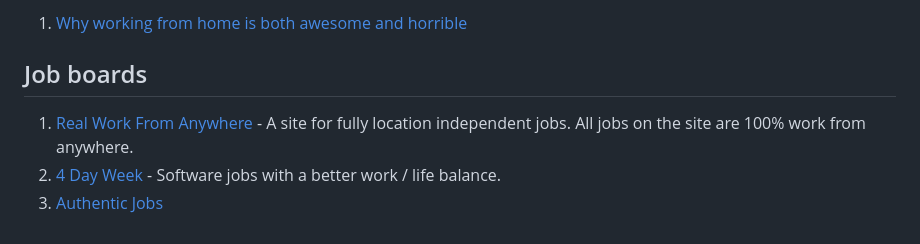
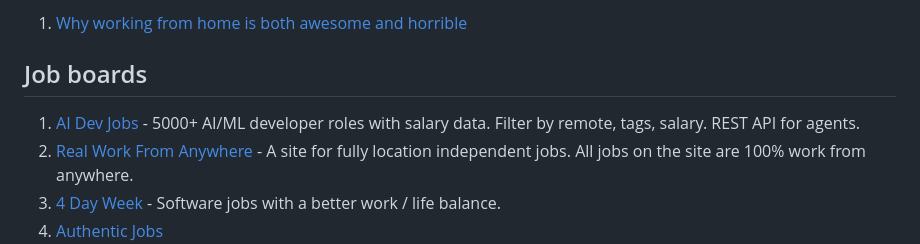
Before and after one commit to lukasz-madon/awesome-remote-job, a Markdown page: README.md, the part around the change. Rendered like a GitHub page.

Commit message:
Add AI Dev Jobs to Job boards section

```diff
--- a/README.md
+++ b/README.md
@@ -129,6 +129,7 @@ A curated list of awesome [remote working](https://en.wikipedia.org/wiki/Telecom
   1. [Why working from home is both awesome and horrible](https://theoatmeal.com/comics/working_home)
 
 ## Job boards
+  1. [AI Dev Jobs](https://aidevboard.com) - 5000+ AI/ML developer roles with salary data. Filter by remote, tags, salary. REST API for agents.
   1. [Real Work From Anywhere](https://www.realworkfromanywhere.com/) - A site for fully location independent jobs. All jobs on the site are 100% work from anywhere.
   1. [4 Day Week](https://4dayweek.io) - Software jobs with a better work / life balance.
   1. [Authentic Jobs](https://authenticjobs.com/?search_location=remote)
```
